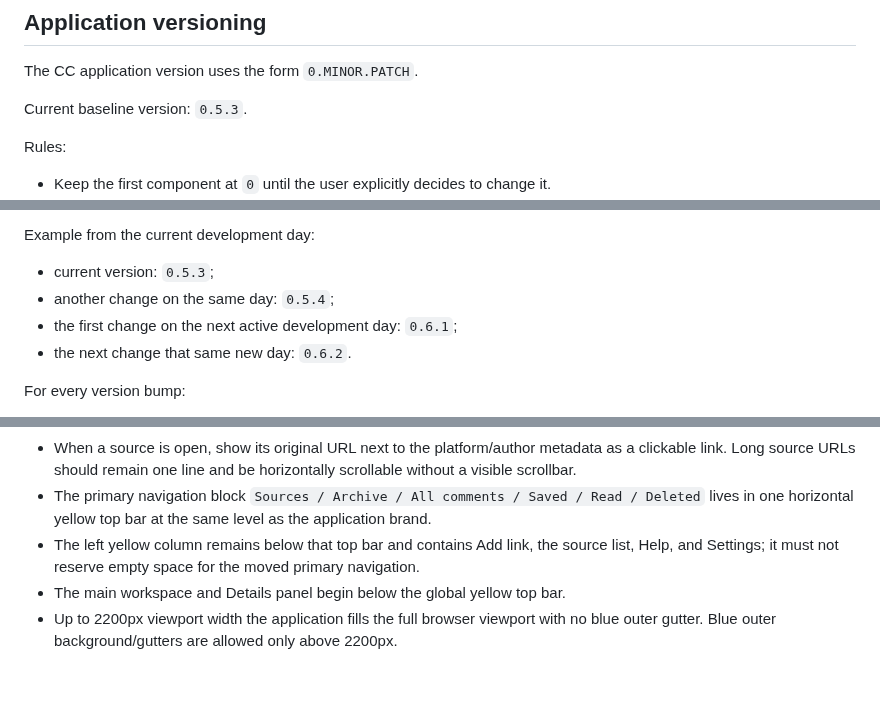
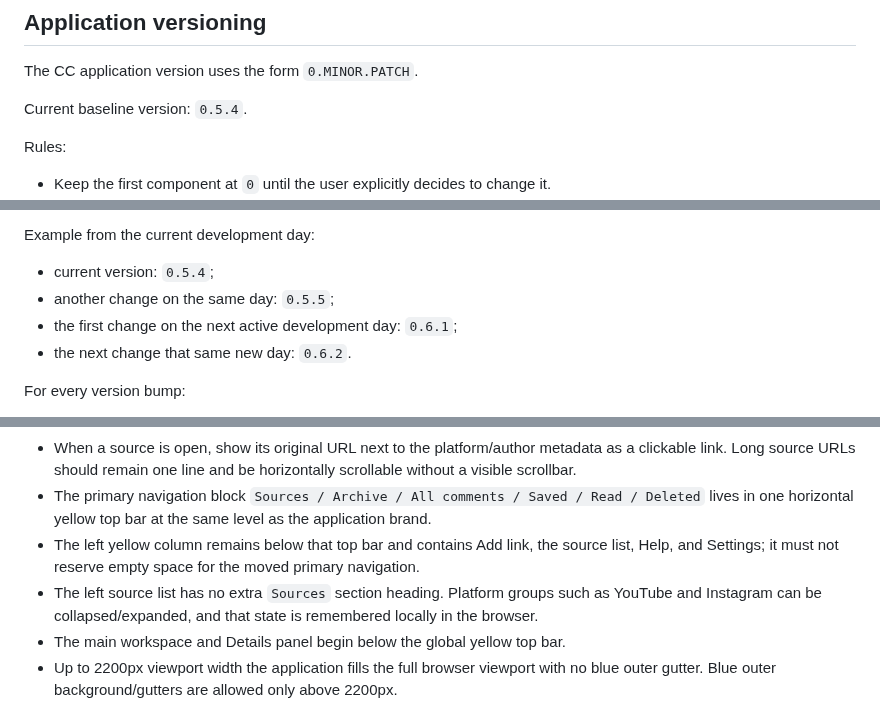
Before and after one commit to greenn/cc, a Markdown page: AGENTS.md, 3 parts joined by grey strips. GitHub-like rendering; blank space fills up the shorter version.

Commit message:
Document collapsible left source groups

```diff
--- a/AGENTS.md
+++ b/AGENTS.md
@@ -4,7 +4,7 @@
 
 The CC application version uses the form `0.MINOR.PATCH`.
 
-Current baseline version: `0.5.3`.
+Current baseline version: `0.5.4`.
 
 Rules:
 
@@ -19,8 +19,8 @@ Rules:
 
 Example from the current development day:
 
-- current version: `0.5.3`;
-- another change on the same day: `0.5.4`;
+- current version: `0.5.4`;
+- another change on the same day: `0.5.5`;
 - the first change on the next active development day: `0.6.1`;
 - the next change that same new day: `0.6.2`.
 
@@ -58,6 +58,7 @@ These are default product conventions for applications we build:
 - When a source is open, show its original URL next to the platform/author metadata as a clickable link. Long source URLs should remain one line and be horizontally scrollable without a visible scrollbar.
 - The primary navigation block `Sources / Archive / All comments / Saved / Read / Deleted` lives in one horizontal yellow top bar at the same level as the application brand.
 - The left yellow column remains below that top bar and contains Add link, the source list, Help, and Settings; it must not reserve empty space for the moved primary navigation.
+- The left source list has no extra `Sources` section heading. Platform groups such as YouTube and Instagram can be collapsed/expanded, and that state is remembered locally in the browser.
 - The main workspace and Details panel begin below the global yellow top bar.
 - Up to 2200px viewport width the application fills the full browser viewport with no blue outer gutter. Blue outer background/gutters are allowed only above 2200px.
 
```
